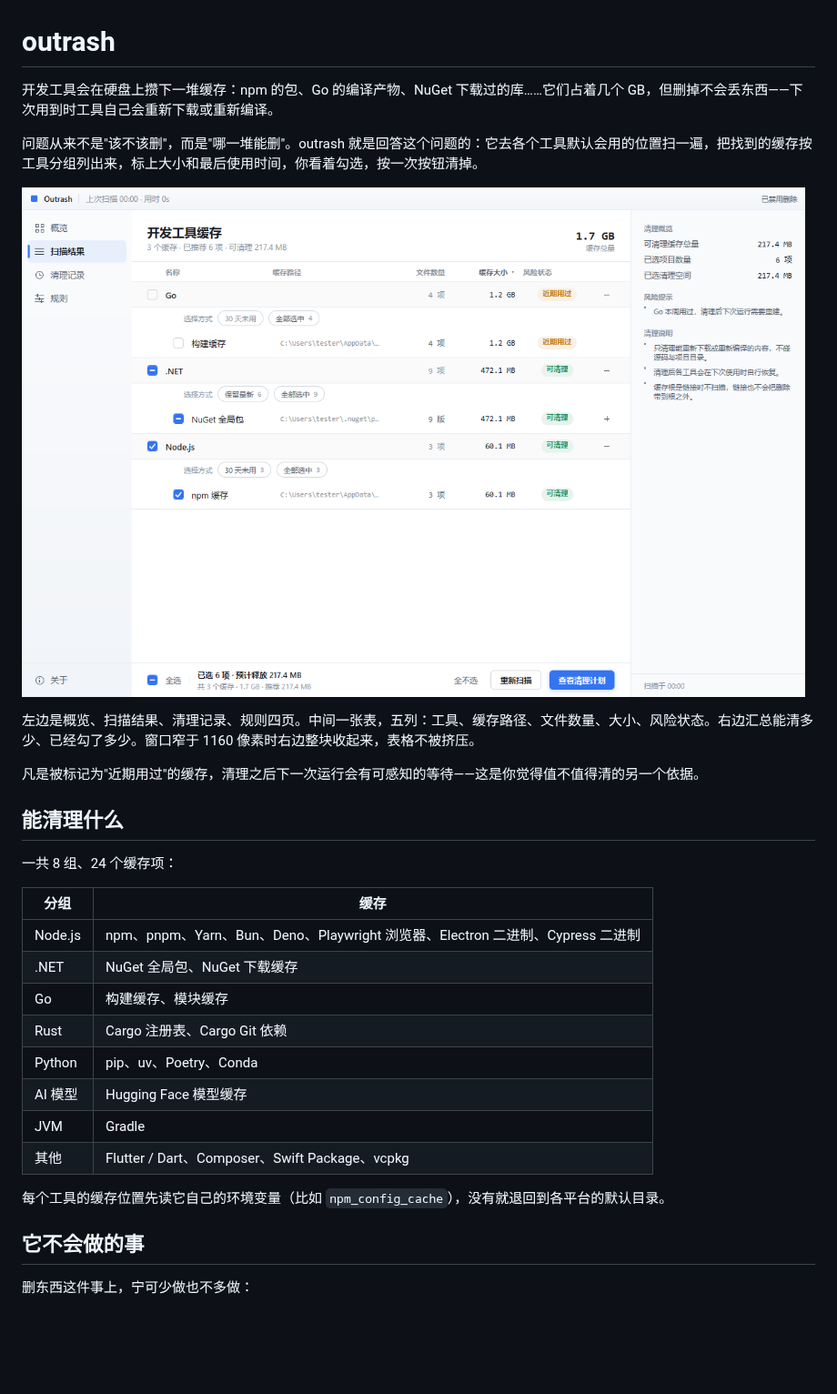
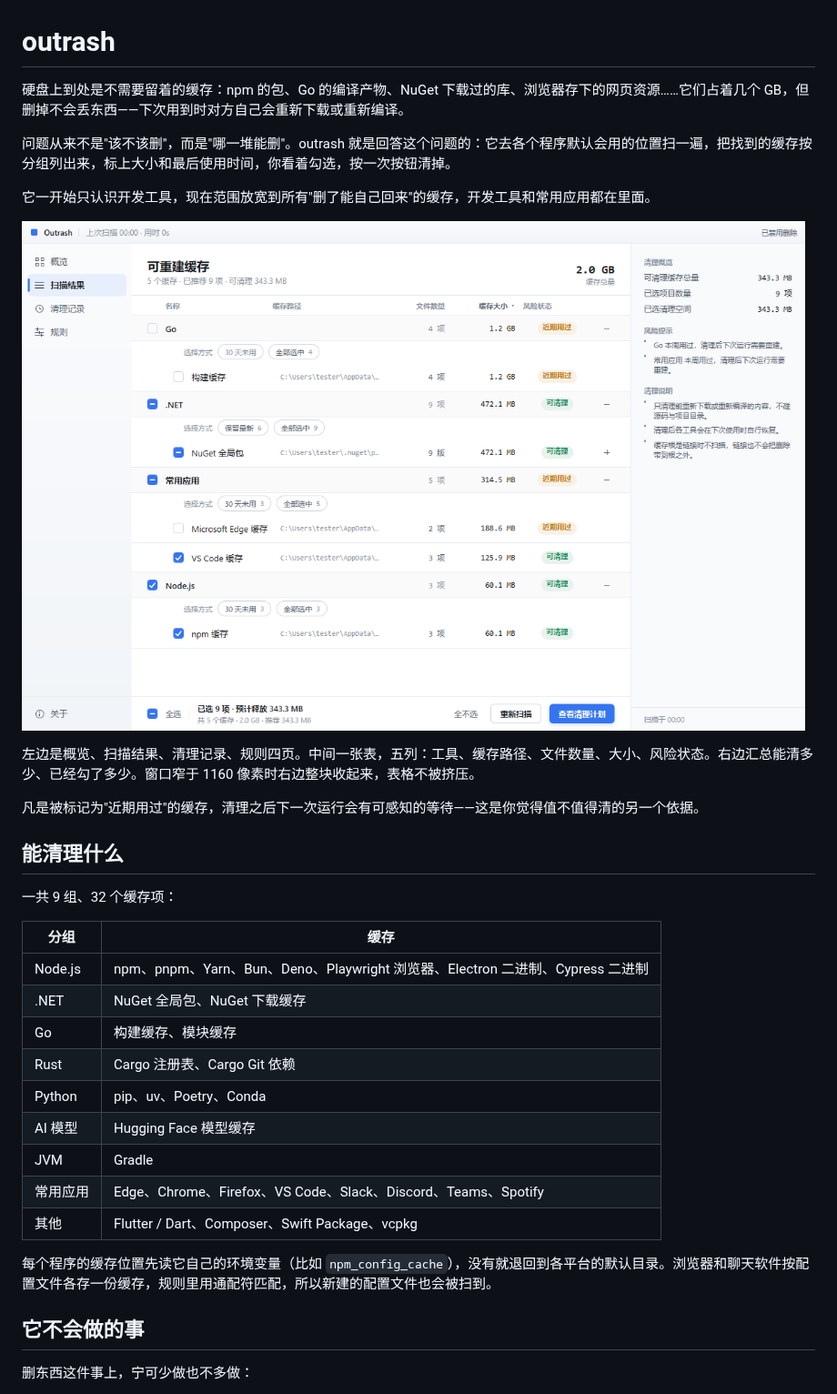
Before and after one commit to xiyaowong/outrash, a Markdown page: README.md, the part around the change. Shown at 91% size. Rendered like a GitHub page; pictures changed too: docs/screenshot.png; blank space fills up the shorter version.

```diff
--- a/README.md
+++ b/README.md
@@ -1,8 +1,10 @@
 # outrash
 
-开发工具会在硬盘上攒下一堆缓存：npm 的包、Go 的编译产物、NuGet 下载过的库……它们占着几个 GB，但删掉不会丢东西——下次用到时工具自己会重新下载或重新编译。
+硬盘上到处是不需要留着的缓存：npm 的包、Go 的编译产物、NuGet 下载过的库、浏览器存下的网页资源……它们占着几个 GB，但删掉不会丢东西——下次用到时对方自己会重新下载或重新编译。
 
-问题从来不是"该不该删"，而是"哪一堆能删"。outrash 就是回答这个问题的：它去各个工具默认会用的位置扫一遍，把找到的缓存按工具分组列出来，标上大小和最后使用时间，你看着勾选，按一次按钮清掉。
+问题从来不是"该不该删"，而是"哪一堆能删"。outrash 就是回答这个问题的：它去各个程序默认会用的位置扫一遍，把找到的缓存按分组列出来，标上大小和最后使用时间，你看着勾选，按一次按钮清掉。
+
+它一开始只认识开发工具，现在范围放宽到所有"删了能自己回来"的缓存，开发工具和常用应用都在里面。
 
 ![扫描结果](docs/screenshot.png)
 
@@ -12,7 +14,7 @@
 
 ## 能清理什么
 
-一共 8 组、24 个缓存项：
+一共 9 组、32 个缓存项：
 
 | 分组 | 缓存 |
 |---|---|
@@ -23,9 +25,10 @@
 | Python | pip、uv、Poetry、Conda |
 | AI 模型 | Hugging Face 模型缓存 |
 | JVM | Gradle |
+| 常用应用 | Edge、Chrome、Firefox、VS Code、Slack、Discord、Teams、Spotify |
 | 其他 | Flutter / Dart、Composer、Swift Package、vcpkg |
 
-每个工具的缓存位置先读它自己的环境变量（比如 `npm_config_cache`），没有就退回到各平台的默认目录。
+每个程序的缓存位置先读它自己的环境变量（比如 `npm_config_cache`），没有就退回到各平台的默认目录。浏览器和聊天软件按配置文件各存一份缓存，规则里用通配符匹配，所以新建的配置文件也会被扫到。
 
 ## 它不会做的事
 
```
Also changed, not shown: AGENTS.md (+1 -1 lines), 8 other files.
